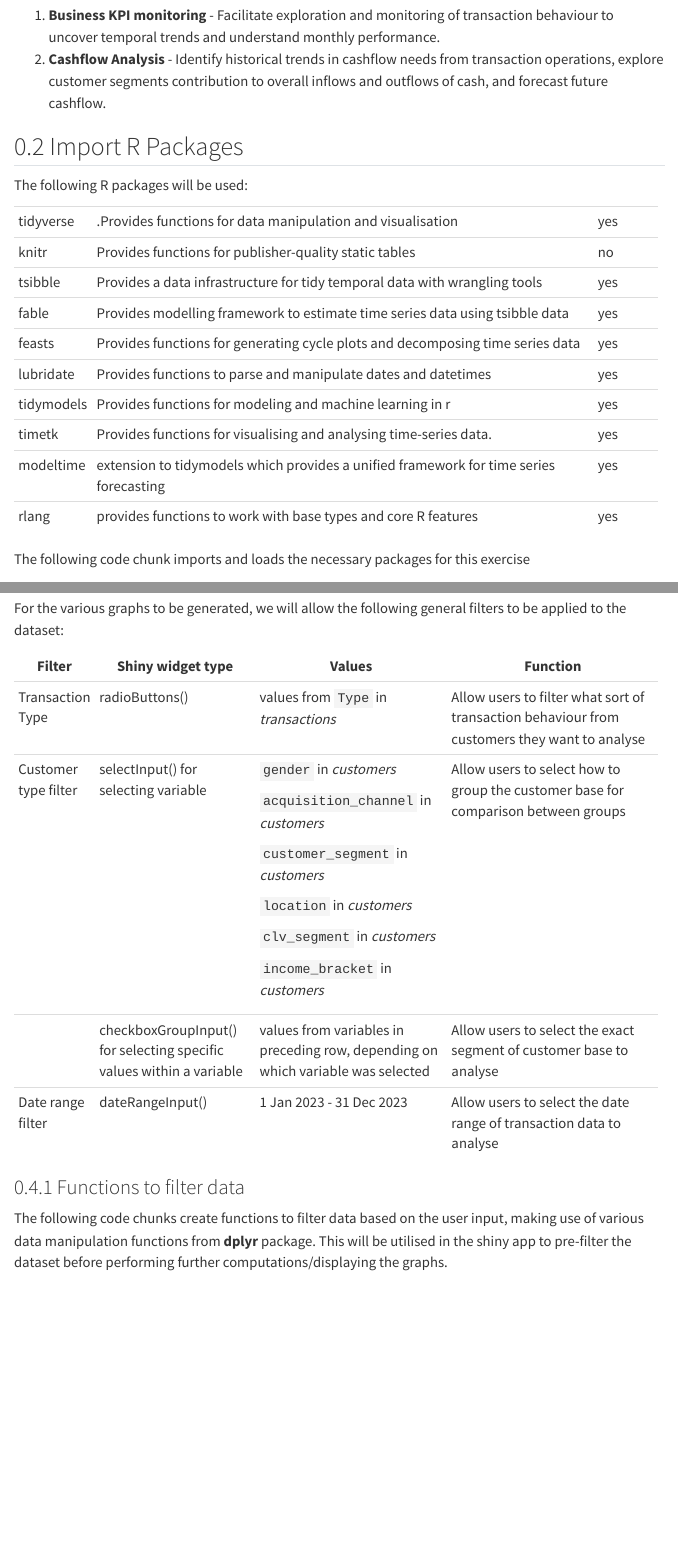
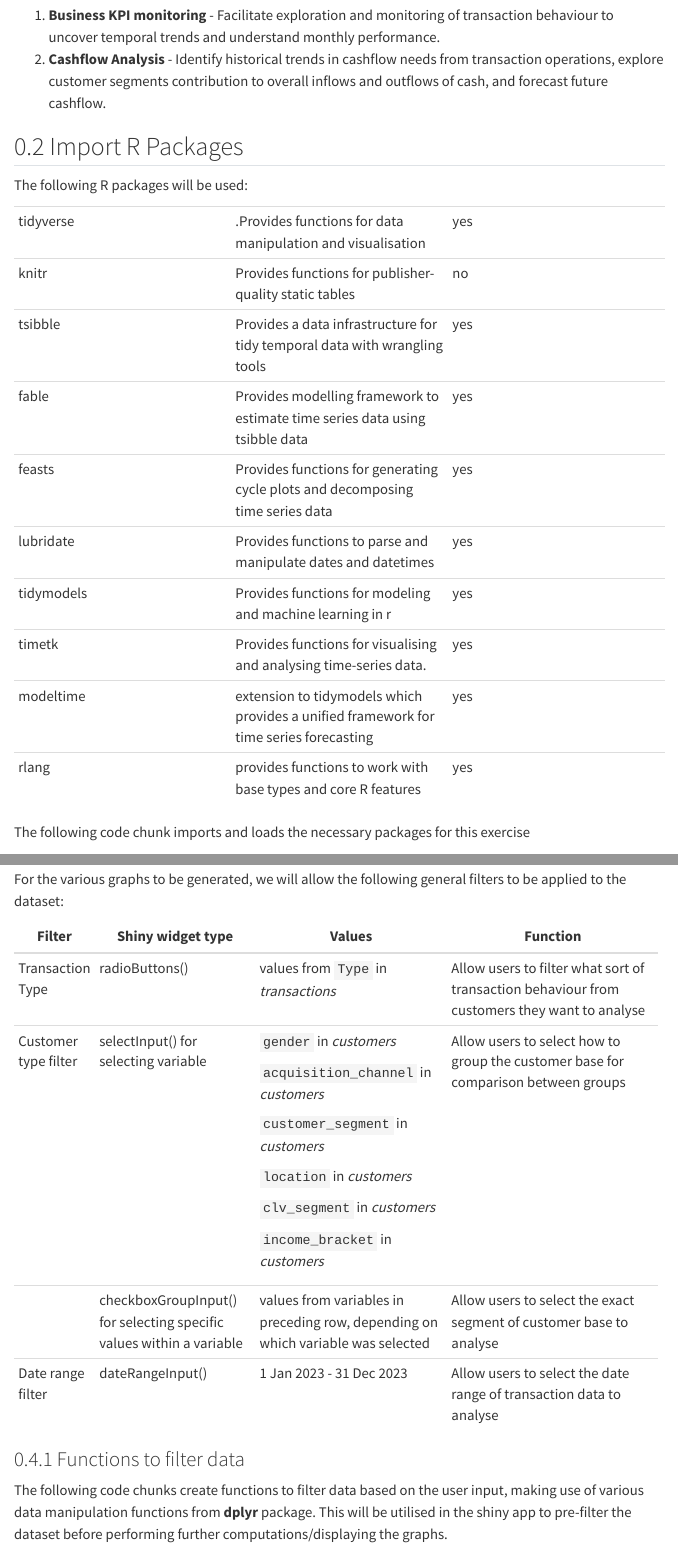
Before and after one commit to anneyang29/ISSS608-Group-Project, a Quarto document (Proposal/time_analysis.qmd): the page in a window 1100 px wide, from 290 px down, and a second part further down, joined at a grey line. Rendered offline with R 4.5, knitr and Pandoc in place of Quarto, with nearby package versions; some code elsewhere in the file could not run offline; menus at the side of the page are left out; long lines of code are wrapped.

```diff
--- a/Proposal/time_analysis.qmd
+++ b/Proposal/time_analysis.qmd
@@ -20,27 +20,18 @@
 
 The following R packages will be used:
 
-+------------+----------------------------------------------------------------------------------------+-----------+
-| tidyverse  | .Provides functions for data manipulation and visualisation                            | yes       |
-+------------+----------------------------------------------------------------------------------------+-----------+
-| knitr      | Provides functions for publisher-quality static tables                                 | no        |
-+------------+----------------------------------------------------------------------------------------+-----------+
-| tsibble    | Provides a data infrastructure for tidy temporal data with wrangling tools             | yes       |
-+------------+----------------------------------------------------------------------------------------+-----------+
-| fable      | Provides modelling framework to estimate time series data using tsibble data           | yes       |
-+------------+----------------------------------------------------------------------------------------+-----------+
-| feasts     | Provides functions for generating cycle plots and decomposing time series data         | yes       |
-+------------+----------------------------------------------------------------------------------------+-----------+
-| lubridate  | Provides functions to parse and manipulate dates and datetimes                         | yes       |
-+------------+----------------------------------------------------------------------------------------+-----------+
-| tidymodels | Provides functions for modeling and machine learning in r                              | yes       |
-+------------+----------------------------------------------------------------------------------------+-----------+
-| timetk     | Provides functions for visualising and analysing time-series data.                     | yes       |
-+------------+----------------------------------------------------------------------------------------+-----------+
-| modeltime  | extension to tidymodels which provides a unified framework for time series forecasting | yes       |
-+------------+----------------------------------------------------------------------------------------+-----------+
-| rlang      | provides functions to work with base types and core R features                         | yes       |
-+------------+----------------------------------------------------------------------------------------+-----------+
+|  |  |  |
+|----|----|----|
+| tidyverse | .Provides functions for data manipulation and visualisation | yes |
+| knitr | Provides functions for publisher-quality static tables | no |
+| tsibble | Provides a data infrastructure for tidy temporal data with wrangling tools | yes |
+| fable | Provides modelling framework to estimate time series data using tsibble data | yes |
+| feasts | Provides functions for generating cycle plots and decomposing time series data | yes |
+| lubridate | Provides functions to parse and manipulate dates and datetimes | yes |
+| tidymodels | Provides functions for modeling and machine learning in r | yes |
+| timetk | Provides functions for visualising and analysing time-series data. | yes |
+| modeltime | extension to tidymodels which provides a unified framework for time series forecasting | yes |
+| rlang | provides functions to work with base types and core R features | yes |
 
 The following code chunk imports and loads the necessary packages for this exercise
 
--- a/_quarto.yml
+++ b/_quarto.yml
@@ -9,7 +9,7 @@
         text: Home
       - text: "Prototype"
         menu:
-          - href: proposal.qmd
+          - href: Proposal.qmd
             text: Proposal
           - href: clustering.qmd
             text: Clustering Analysis
```
Also changed, not shown: clustering_files/figure-html/unnamed-chunk-13-1.png (deleted), clustering_files/figure-html/unnamed-chunk-15-1.png (deleted), clustering_files/figure-html/unnamed-chunk-18-1.png (deleted), clustering_files/figure-html/unnamed-chunk-21-1.png (deleted), clustering_files/figure-html/unnamed-chunk-25-1.png (deleted), clustering_files/figure-html/unnamed-chunk-28-1.png (deleted), clustering_files/figure-html/unnamed-chunk-29-1.png (deleted), clustering_files/figure-html/unnamed-chunk-30-1.png (deleted), clustering_files/figure-html/unnamed-chunk-31-1.png (deleted), clustering_files/figure-html/unnamed-chunk-32-1.png (deleted), clustering_files/figure-html/unnamed-chunk-33-1.png (deleted), clustering_files/figure-html/unnamed-chunk-34-1.png (deleted), clustering_files/figure-html/unnamed-chunk-35-1.png (deleted), clustering_files/figure-html/unnamed-chunk-36-1.png (deleted), 23 more files, 14 other files.
